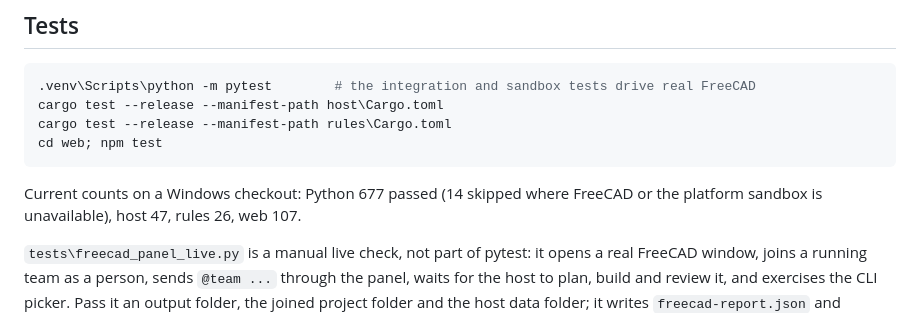
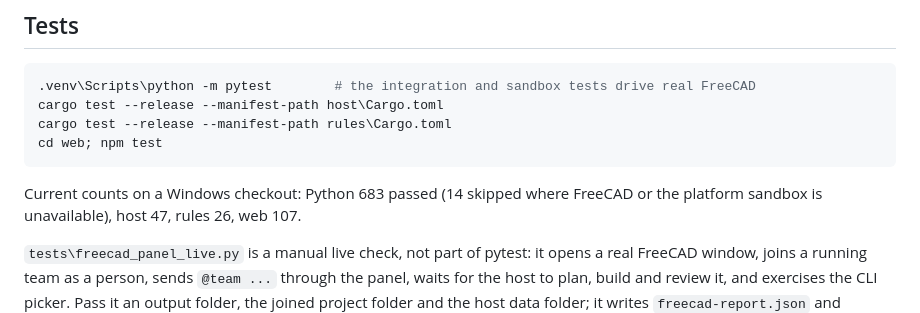
Before and after one commit to CADSwarm/cadswarm, a Markdown page: README.md, the part around the change. Drawn GitHub-style.

Commit message:
docs: test counts after the post-hackathon merge
Python is 683 passed, 14 skipped on the merged tree (the branch's new tests
plus the two space/hosting fixes from main). Host stays 47, rules 26, web 107.
Also say that the @team chat note is local and opens Tasks.

````diff
--- a/README.md
+++ b/README.md
@@ -559,7 +559,7 @@ cargo test --release --manifest-path rules\Cargo.toml
 cd web; npm test
 ```
 
-Current counts on a Windows checkout: Python 677 passed (14 skipped where FreeCAD or the platform
+Current counts on a Windows checkout: Python 683 passed (14 skipped where FreeCAD or the platform
 sandbox is unavailable), host 47, rules 26, web 107.
 
 `tests\freecad_panel_live.py` is a manual live check, not part of pytest: it opens a real FreeCAD
````
